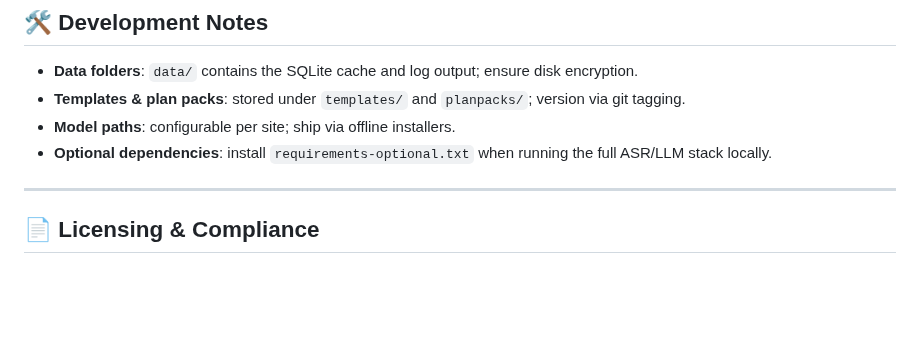
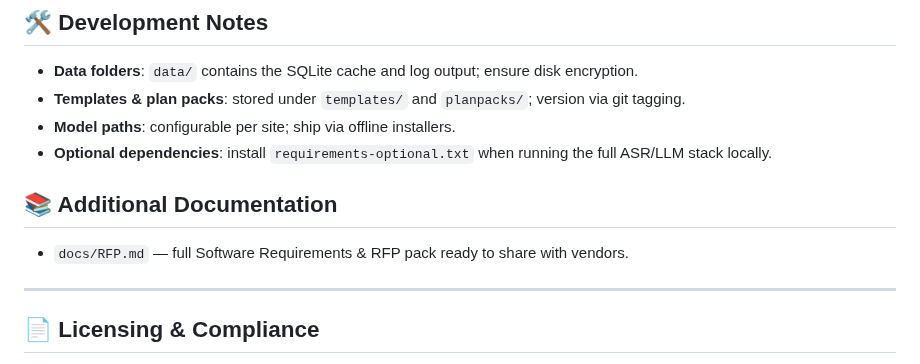
Before and after one commit to aliendevit/M1, a Markdown page: README.md, the part around the change. Rendered like a GitHub page; blank space fills up the shorter version.

Commit message:
Add vendor-ready RFP documentation

```diff
--- a/README.md
+++ b/README.md
@@ -106,6 +106,9 @@ All modules prefer deterministic rules and surface uncertainty as chips, matchin
 - **Model paths**: configurable per site; ship via offline installers.
 - **Optional dependencies**: install `requirements-optional.txt` when running the full ASR/LLM stack locally.
 
+## 📚 Additional Documentation
+- `docs/RFP.md` — full Software Requirements & RFP pack ready to share with vendors.
+
 ---
 
 ## 📄 Licensing & Compliance
```
Also changed, not shown: docs/RFP.md (added, +368 -0 lines).
